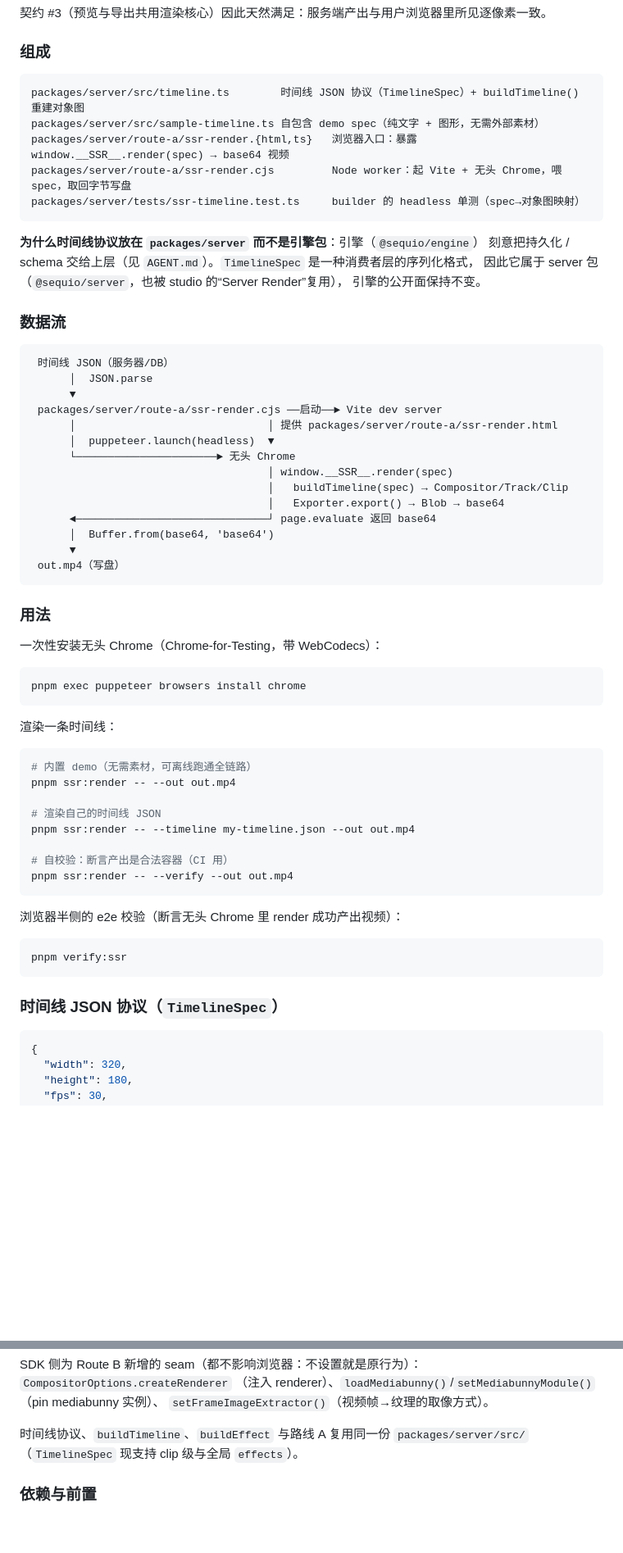
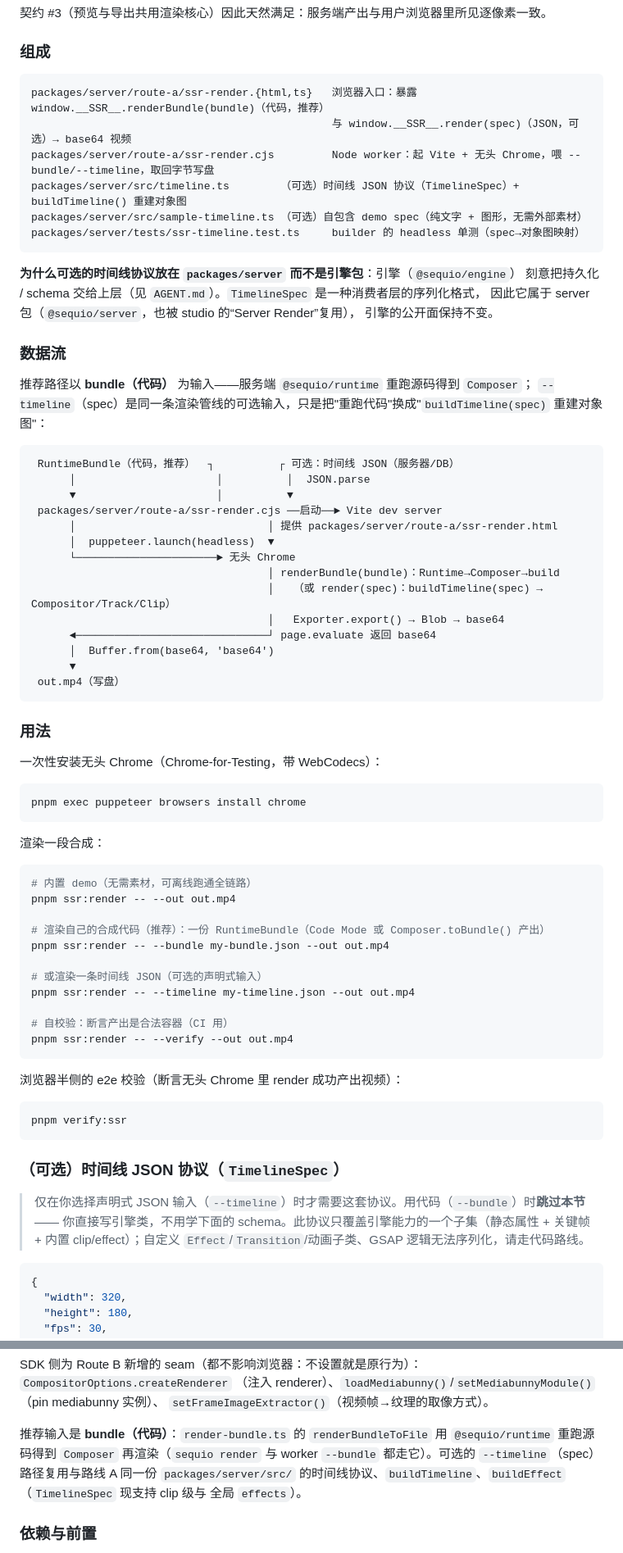
Before and after one commit to slightc/sequio, a Markdown page: docs/server-side-rendering.md, 2 parts joined by grey strips. Shown at 82% size. Rendered like a GitHub page; blank space fills up the shorter version.

Commit message:
docs(ssr): lead with the code (RuntimeBundle) path, de-emphasize TimelineSpec
The server-side-rendering doc was written around TimelineSpec as the
headline protocol, but the canonical, richer input is the composition's
own code — a RuntimeBundle re-run on the server (renderBundleToFile,
which powers `sequio render`). Reframe so the code/bundle path leads and
TimelineSpec is presented as an optional declarative serialization for a
capability subset:

- Add an "输入用什么：代码优先" section up top establishing bundle as the
  default and spec as an optional secondary input.
- Both routes (A/B) accept --bundle (code) and --timeline (spec); put
  --bundle first in every usage block and data-flow diagram.
- Mark the TimelineSpec JSON protocol section optional with a "skip this
  when using code" lead-in noting it can't serialize custom subclasses/GSAP.

Co-Authored-By: Claude Opus 4.8 <noreply@anthropic.com>
Claude-Session: https://claude.ai/code/session_01ChY4S8DgAxevdqCnc13oxP

````diff
--- a/docs/server-side-rendering.md
+++ b/docs/server-side-rendering.md
@@ -30,30 +50,34 @@ WebCodecs 解/编码、`OfflineAudioContext` 混音、`document.fonts` 字体度
 ### 组成
 
 ```
-packages/server/src/timeline.ts        时间线 JSON 协议（TimelineSpec）+ buildTimeline() 重建对象图
-packages/server/src/sample-timeline.ts 自包含 demo spec（纯文字 + 图形，无需外部素材）
-packages/server/route-a/ssr-render.{html,ts}   浏览器入口：暴露 window.__SSR__.render(spec) → base64 视频
-packages/server/route-a/ssr-render.cjs         Node worker：起 Vite + 无头 Chrome，喂 spec，取回字节写盘
+packages/server/route-a/ssr-render.{html,ts}   浏览器入口：暴露 window.__SSR__.renderBundle(bundle)（代码，推荐）
+                                               与 window.__SSR__.render(spec)（JSON，可选）→ base64 视频
+packages/server/route-a/ssr-render.cjs         Node worker：起 Vite + 无头 Chrome，喂 --bundle/--timeline，取回字节写盘
+packages/server/src/timeline.ts        （可选）时间线 JSON 协议（TimelineSpec）+ buildTimeline() 重建对象图
+packages/server/src/sample-timeline.ts （可选）自包含 demo spec（纯文字 + 图形，无需外部素材）
 packages/server/tests/ssr-timeline.test.ts     builder 的 headless 单测（spec→对象图映射）
 ```
 
-**为什么时间线协议放在 `packages/server` 而不是引擎包**：引擎（`@sequio/engine`）
+**为什么可选的时间线协议放在 `packages/server` 而不是引擎包**：引擎（`@sequio/engine`）
 刻意把持久化 / schema 交给上层（见 `AGENT.md`）。`TimelineSpec` 是一种消费者层的序列化格式，
 因此它属于 server 包（`@sequio/server`，也被 studio 的“Server Render”复用），
 引擎的公开面保持不变。
 
 ### 数据流
 
+推荐路径以 **bundle（代码）** 为输入——服务端 `@sequio/runtime` 重跑源码得到 `Composer`；
+`--timeline`（spec）是同一条渲染管线的可选输入，只是把"重跑代码"换成"`buildTimeline(spec)` 重建对象图"：
+
 ```
- 时间线 JSON（服务器/DB）
-      │  JSON.parse
-      ▼
+ RuntimeBundle（代码，推荐）  ┐          ┌ 可选：时间线 JSON（服务器/DB）
+      │                      │          │  JSON.parse
+      ▼                      │          ▼
  packages/server/route-a/ssr-render.cjs ──启动──► Vite dev server
       │                              │ 提供 packages/server/route-a/ssr-render.html
       │  puppeteer.launch(headless)  ▼
       └──────────────────────► 无头 Chrome
-                                     │ window.__SSR__.render(spec)
-                                     │   buildTimeline(spec) → Compositor/Track/Clip
+                                     │ renderBundle(bundle)：Runtime→Composer→build
+                                     │   （或 render(spec)：buildTimeline(spec) → Compositor/Track/Clip）
                                      │   Exporter.export() → Blob → base64
       ◄──────────────────────────────┘ page.evaluate 返回 base64
       │  Buffer.from(base64, 'base64')
@@ -69,13 +93,16 @@ packages/server/tests/ssr-timeline.test.ts     builder 的 headless 单测（spe
 pnpm exec puppeteer browsers install chrome
 ```
 
-渲染一条时间线：
+渲染一段合成：
 
 ```bash
 # 内置 demo（无需素材，可离线跑通全链路）
 pnpm ssr:render -- --out out.mp4
 
-# 渲染自己的时间线 JSON
+# 渲染自己的合成代码（推荐）：一份 RuntimeBundle（Code Mode 或 Composer.toBundle() 产出）
+pnpm ssr:render -- --bundle my-bundle.json --out out.mp4
+
+# 或渲染一条时间线 JSON（可选的声明式输入）
 pnpm ssr:render -- --timeline my-timeline.json --out out.mp4
 
 # 自校验：断言产出是合法容器（CI 用）
@@ -88,7 +115,11 @@ pnpm ssr:render -- --verify --out out.mp4
 pnpm verify:ssr
 ```
 
-### 时间线 JSON 协议（`TimelineSpec`）
+### （可选）时间线 JSON 协议（`TimelineSpec`）
+
+> 仅在你选择声明式 JSON 输入（`--timeline`）时才需要这套协议。用代码（`--bundle`）时**跳过本节**——
+> 你直接写引擎类，不用学下面的 schema。此协议只覆盖引擎能力的一个子集（静态属性 + 关键帧 + 内置
+> clip/effect）；自定义 `Effect`/`Transition`/动画子类、GSAP 逻辑无法序列化，请走代码路线。
 
 ```jsonc
 {
@@ -195,8 +226,10 @@ SDK 侧为 Route B 新增的 seam（都不影响浏览器：不设置就是原
 （注入 renderer）、`loadMediabunny()`/`setMediabunnyModule()`（pin mediabunny 实例）、
 `setFrameImageExtractor()`（视频帧→纹理的取像方式）。
 
-时间线协议、`buildTimeline`、`buildEffect` 与路线 A 复用同一份 `packages/server/src/`（`TimelineSpec` 现支持
-clip 级与全局 `effects`）。
+推荐输入是 **bundle（代码）**：`render-bundle.ts` 的 `renderBundleToFile` 用 `@sequio/runtime` 重跑源码得到
+`Composer` 再渲染（`sequio render` 与 worker `--bundle` 都走它）。可选的 `--timeline`（spec）路径复用与路线 A
+同一份 `packages/server/src/` 的时间线协议、`buildTimeline`、`buildEffect`（`TimelineSpec` 现支持 clip 级与
+全局 `effects`）。
 
 ### 依赖与前置
 
````
Also changed, not shown: other parts of docs/server-side-rendering.md (+26 -3 lines).
